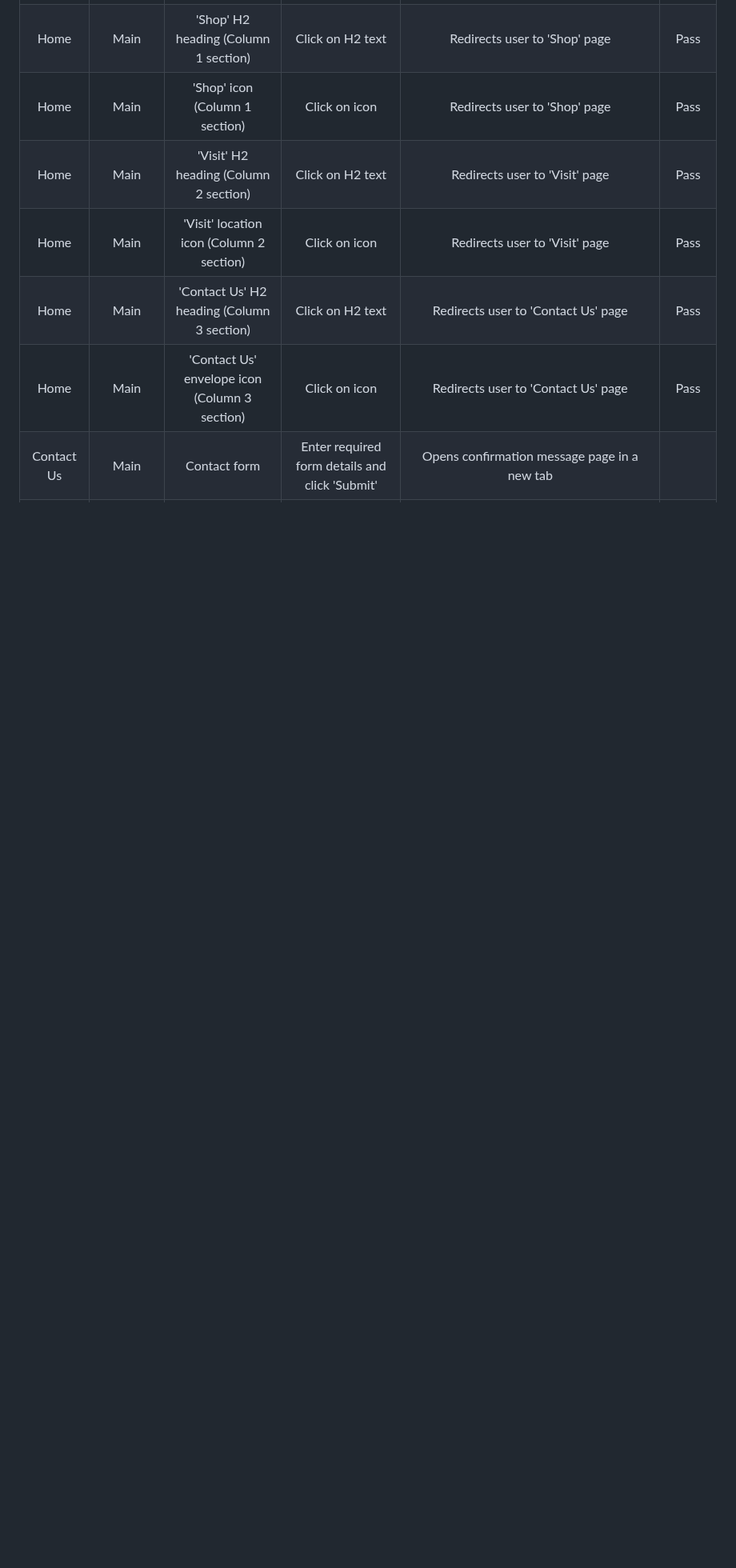
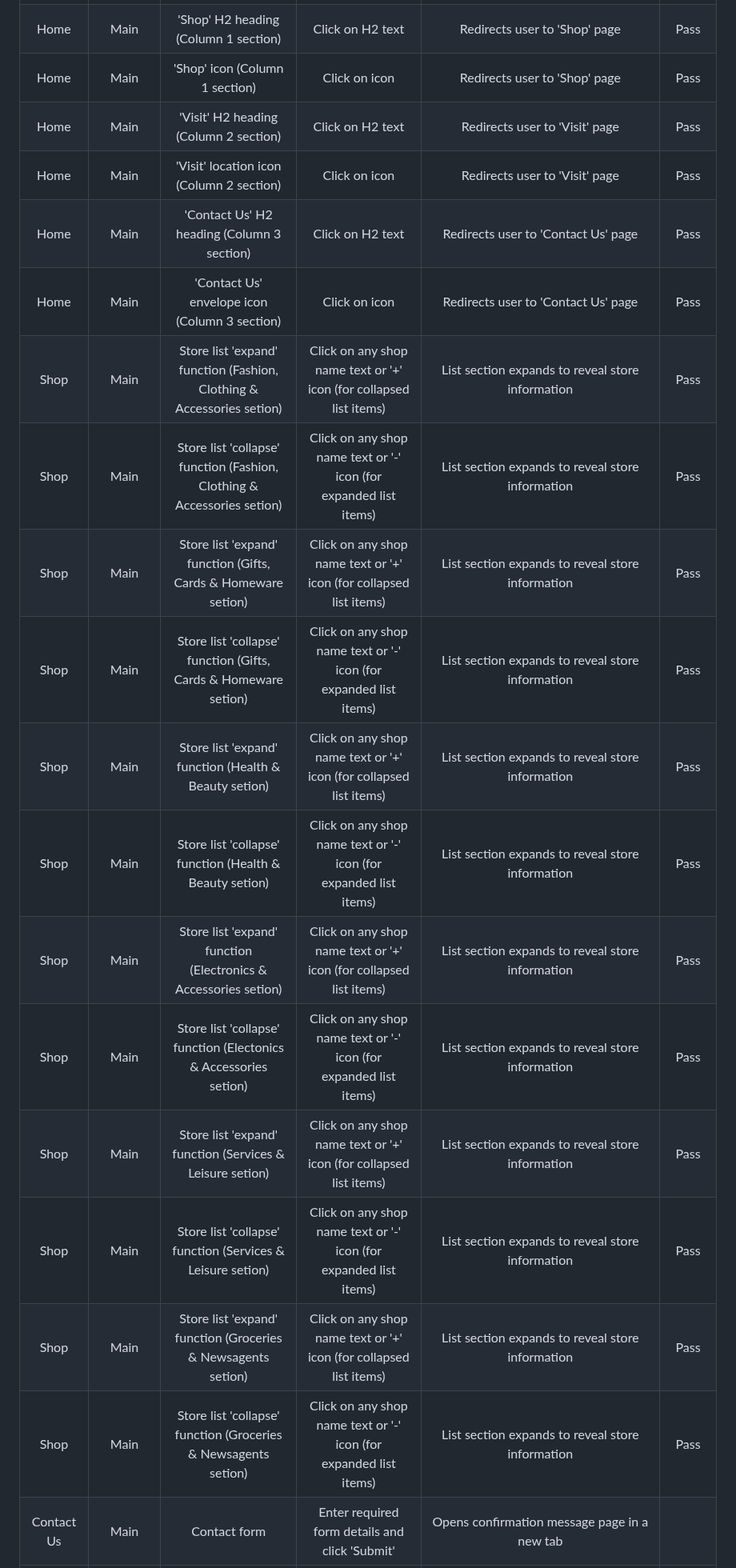
Before and after one commit to k-nadia/project-1, a Markdown page: README.md, the part around the change. Shown at 80% size. Drawn GitHub-style; blank space fills up the shorter version.

Commit message:
Add full testing details of 'Shop' page expand/collapse list function to 'Testing' section of README.md

```diff
--- a/README.md
+++ b/README.md
@@ -194,11 +194,23 @@ As a developer:
 | All    | Header nav menu   | 'Contact Us'                            | Click on link                                  | Redirects user to 'Contact us' page                | Pass   |
 | Home   |  Main             | Hero image                              | N/A                                            | Adjusts responsively according to user screen size | Pass   |
 | Home   |  Main		     | 'Shop' H2 heading (Column 1 section)    | Click on H2 text                               | Redirects user to 'Shop' page                      | Pass   |
-| Home   | Main	             | 'Shop' icon (Column 1 section)  		   | Click on icon	                                | Redirects user to 'Shop' page                      | Pass   |
+| Home   |  Main	         | 'Shop' icon (Column 1 section)  		   | Click on icon	                                | Redirects user to 'Shop' page                      | Pass   |
 | Home   |  Main	         | 'Visit' H2 heading (Column 2 section)   | Click on H2 text                               | Redirects user to 'Visit' page                     | Pass   |
 | Home   |  Main	         | 'Visit' location icon (Column 2 section)| Click on icon	                                | Redirects user to 'Visit' page                     | Pass   |
 | Home   |  Main             | 'Contact Us' H2 heading (Column 3 section)   | Click on H2 text                          | Redirects user to 'Contact Us' page                | Pass   |
 | Home   |  Main	         | 'Contact Us' envelope icon (Column 3 section)| Click on icon	                            | Redirects user to 'Contact Us' page                | Pass   |
+| Shop   |  Main			 | Store list 'expand' function (Fashion, Clothing & Accessories setion) | Click on any shop name text or '+' icon (for collapsed list items)| List section expands to reveal store information   | Pass   |
+| Shop   |  Main			 | Store list 'collapse' function  (Fashion, Clothing & Accessories setion) | Click on any shop name text or '-' icon (for expanded list items)| List section expands to reveal store information   | Pass   |
+| Shop   |  Main			 | Store list 'expand' function (Gifts, Cards & Homeware setion) | Click on any shop name text or '+' icon (for collapsed list items)| List section expands to reveal store information   | Pass   |
+| Shop   |  Main			 | Store list 'collapse' function  (Gifts, Cards & Homeware setion) | Click on any shop name text or '-' icon (for expanded list items)| List section expands to reveal store information   | Pass   |
+| Shop   |  Main			 | Store list 'expand' function (Health & Beauty setion) | Click on any shop name text or '+' icon (for collapsed list items)| List section expands to reveal store information   | Pass   |
+| Shop   |  Main			 | Store list 'collapse' function  (Health & Beauty setion) | Click on any shop name text or '-' icon (for expanded list items)| List section expands to reveal store information   | Pass   |
+| Shop   |  Main			 | Store list 'expand' function (Electronics & Accessories setion) | Click on any shop name text or '+' icon (for collapsed list items)| List section expands to reveal store information   | Pass   |
+| Shop   |  Main			 | Store list 'collapse' function  (Electonics & Accessories setion) | Click on any shop name text or '-' icon (for expanded list items)| List section expands to reveal store information   | Pass   |
+| Shop   |  Main			 | Store list 'expand' function (Services & Leisure setion) | Click on any shop name text or '+' icon (for collapsed list items)| List section expands to reveal store information   | Pass   |
+| Shop   |  Main			 | Store list 'collapse' function  (Services & Leisure setion) | Click on any shop name text or '-' icon (for expanded list items)| List section expands to reveal store information   | Pass   |
+| Shop   |  Main			 | Store list 'expand' function (Groceries & Newsagents setion) | Click on any shop name text or '+' icon (for collapsed list items)| List section expands to reveal store information   | Pass   |
+| Shop   |  Main			 | Store list 'collapse' function  (Groceries & Newsagents setion) | Click on any shop name text or '-' icon (for expanded list items)| List section expands to reveal store information   | Pass   |
 | Contact Us| Main			 | Contact form                            | Enter required form details and click 'Submit' | Opens confirmation message page in a new tab       |        |
 | All	 | Footer            | Facebook Socials Icon                   | Click on icon                                  | Open Facebook page in a new tab                    | Pass   |
 | All	 | Footer            | Instagram Socials Icon                  | Click on icon                                  | Open Instagram page in a new tab                   | Pass   |
```
